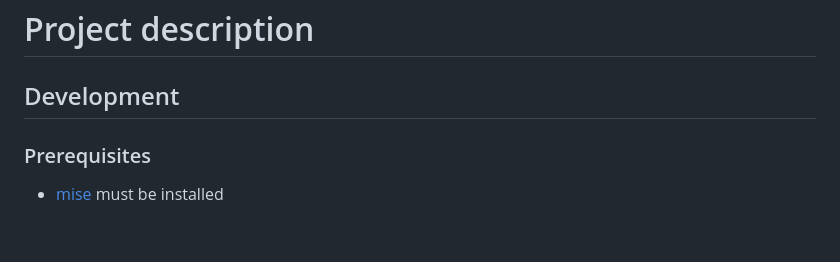
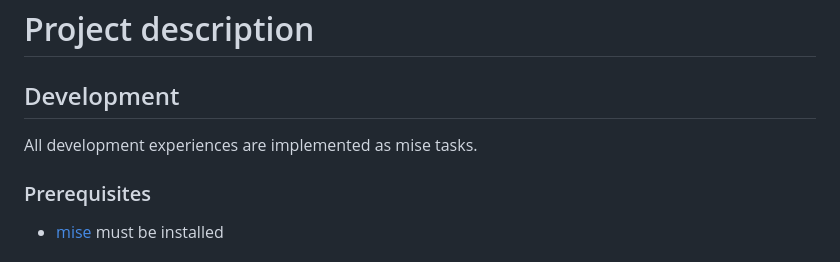
Before and after one commit to JayBazuzi/tax-calculator, a Markdown page: docs/project_description.md, the part around the change. Rendered like a GitHub page; blank space fills up the shorter version.

Commit message:
. d use mise tasks

```diff
--- a/docs/project_description.md
+++ b/docs/project_description.md
@@ -1,6 +1,8 @@
 # Project description
 
 ## Development
+
+All development experiences are implemented as mise tasks.
 
 ### Prerequisites
 - [mise](https://mise.jdx.dev/) must be installed
```
